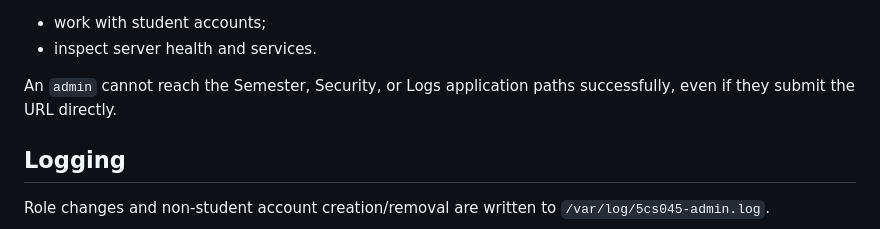
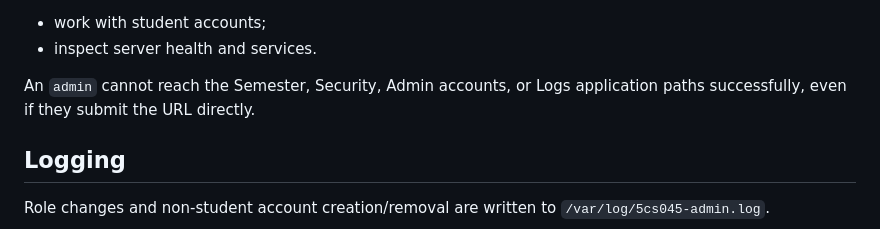
Before and after one commit to SarayuGautam/5cs045-student-provisioning, a Markdown page: docs/ADMIN_PANEL_ACCESS.md, the part around the change. GitHub-like rendering.

Commit message:
Document Admin accounts as superadmin-only

```diff
--- a/docs/ADMIN_PANEL_ACCESS.md
+++ b/docs/ADMIN_PANEL_ACCESS.md
@@ -116,7 +116,7 @@ An `admin` can:
 - work with student accounts;
 - inspect server health and services.
 
-An `admin` cannot reach the Semester, Security, or Logs application paths successfully, even if they submit the URL directly.
+An `admin` cannot reach the Semester, Security, Admin accounts, or Logs application paths successfully, even if they submit the URL directly.
 
 ## Logging
 
```
